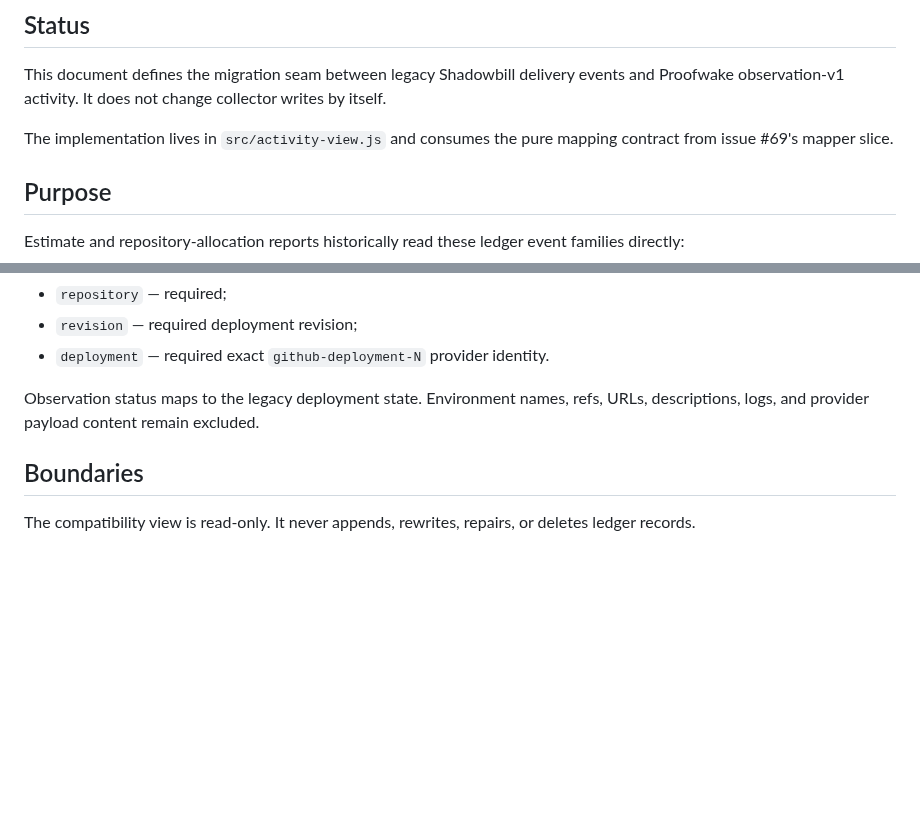
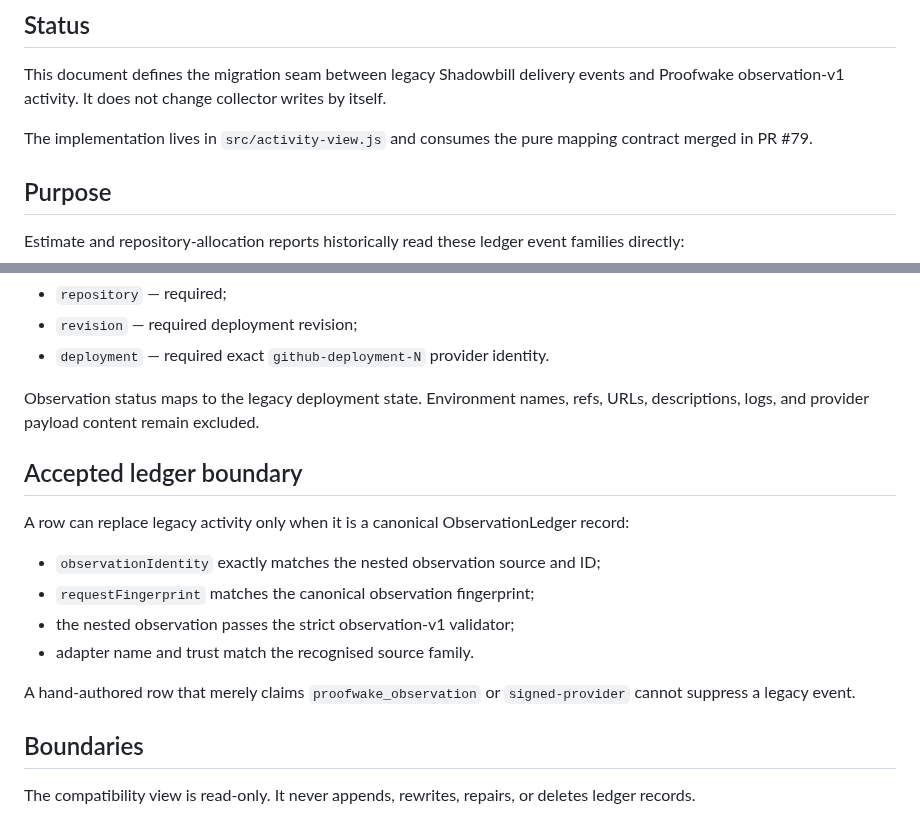
Before and after one commit to teamleaderleo/Shadowbill, a Markdown page: docs/activity-report-compatibility.md, 2 parts joined by grey strips. GitHub-like rendering; blank space fills up the shorter version.

Commit message:
Record merged activity mapper dependency

```diff
--- a/docs/activity-report-compatibility.md
+++ b/docs/activity-report-compatibility.md
@@ -4,7 +4,7 @@
 
 This document defines the migration seam between legacy Shadowbill delivery events and Proofwake observation-v1 activity. It does not change collector writes by itself.
 
-The implementation lives in `src/activity-view.js` and consumes the pure mapping contract from issue #69's mapper slice.
+The implementation lives in `src/activity-view.js` and consumes the pure mapping contract merged in PR #79.
 
 ## Purpose
 
@@ -133,6 +133,17 @@ Relationships:
 
 Observation status maps to the legacy deployment state. Environment names, refs, URLs, descriptions, logs, and provider payload content remain excluded.
 
+## Accepted ledger boundary
+
+A row can replace legacy activity only when it is a canonical ObservationLedger record:
+
+- `observationIdentity` exactly matches the nested observation source and ID;
+- `requestFingerprint` matches the canonical observation fingerprint;
+- the nested observation passes the strict observation-v1 validator;
+- adapter name and trust match the recognised source family.
+
+A hand-authored row that merely claims `proofwake_observation` or `signed-provider` cannot suppress a legacy event.
+
 ## Boundaries
 
 The compatibility view is read-only. It never appends, rewrites, repairs, or deletes ledger records.
```
